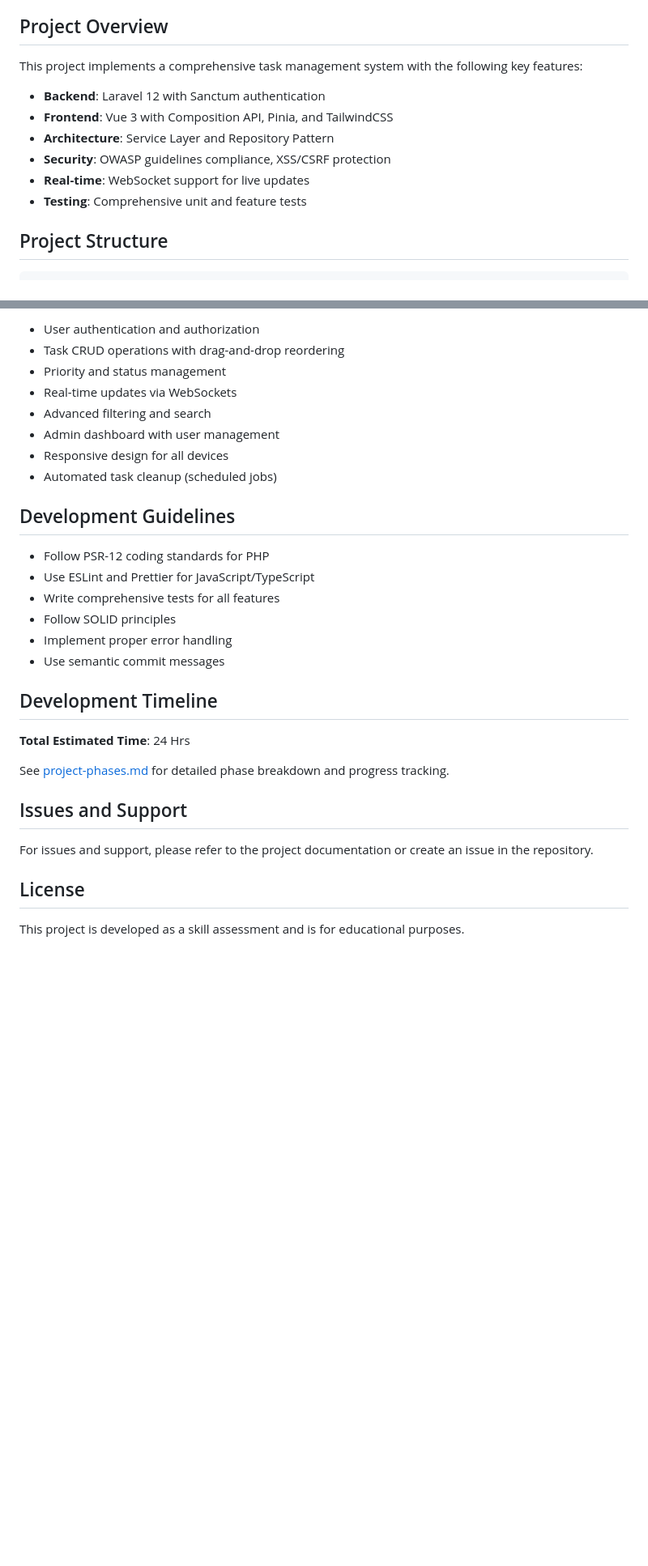
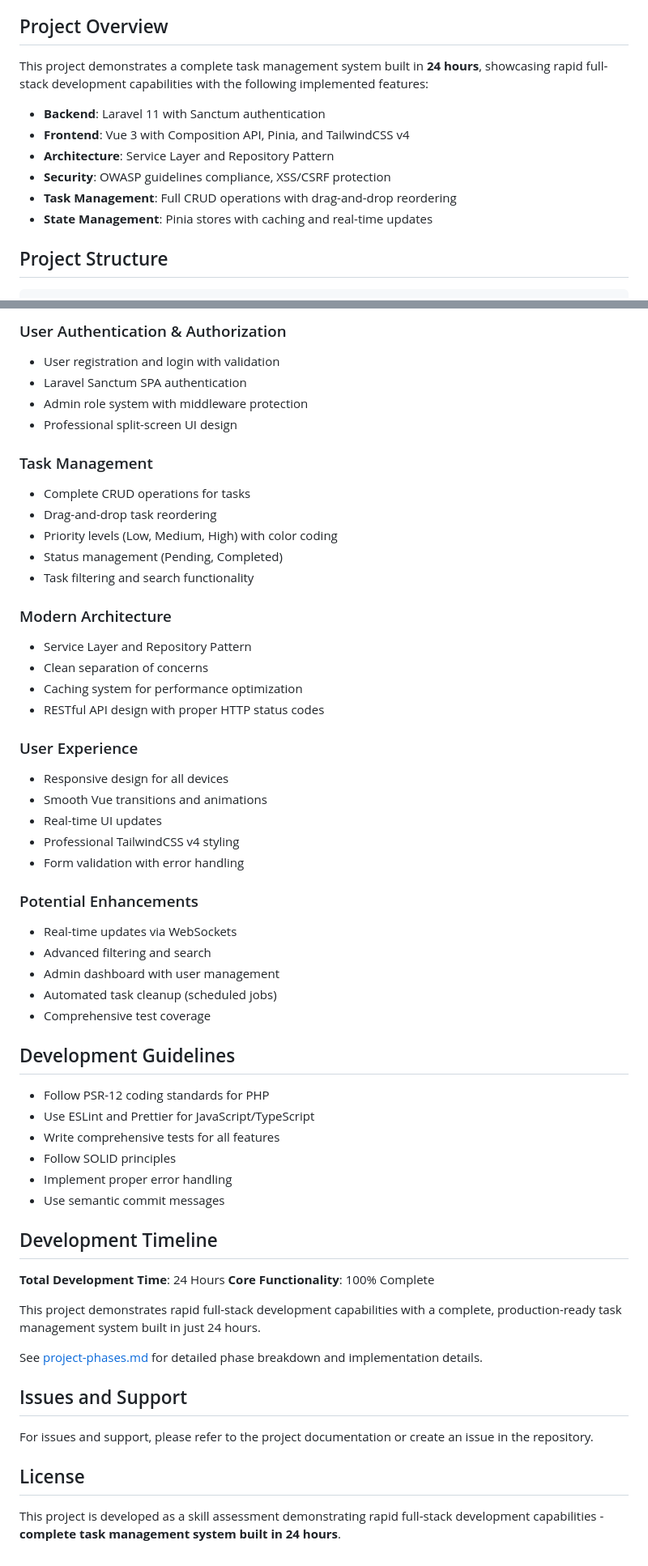
Before and after one commit to kod2337/VIPTutors_Skill_Test, a Markdown page: README.md, 2 parts joined by grey strips. Shown: that part at 81% size. Rendered like a GitHub page; blank space fills up the shorter version.

```diff
--- a/README.md
+++ b/README.md
@@ -4,14 +4,14 @@ A full-stack Task Management System built with Laravel (backend) and Vue 3 (fron
 
 ## Project Overview
 
-This project implements a comprehensive task management system with the following key features:
+This project demonstrates a complete task management system built in **24 hours**, showcasing rapid full-stack development capabilities with the following implemented features:
 
-- **Backend**: Laravel 12 with Sanctum authentication
-- **Frontend**: Vue 3 with Composition API, Pinia, and TailwindCSS
+- **Backend**: Laravel 11 with Sanctum authentication
+- **Frontend**: Vue 3 with Composition API, Pinia, and TailwindCSS v4
 - **Architecture**: Service Layer and Repository Pattern
 - **Security**: OWASP guidelines compliance, XSS/CSRF protection
-- **Real-time**: WebSocket support for live updates
-- **Testing**: Comprehensive unit and feature tests
+- **Task Management**: Full CRUD operations with drag-and-drop reordering
+- **State Management**: Pinia stores with caching and real-time updates
 
 ## Project Structure
 
@@ -201,12 +264,36 @@ API documentation will be available via Postman collection or Swagger UI once th
 
-- User authentication and authorization
-- Task CRUD operations with drag-and-drop reordering
-- Priority and status management
+### User Authentication & Authorization
+- User registration and login with validation
+- Laravel Sanctum SPA authentication
+- Admin role system with middleware protection
+- Professional split-screen UI design
+
+### Task Management
+- Complete CRUD operations for tasks
+- Drag-and-drop task reordering
+- Priority levels (Low, Medium, High) with color coding
+- Status management (Pending, Completed)
+- Task filtering and search functionality
+
+### Modern Architecture
+- Service Layer and Repository Pattern
+- Clean separation of concerns
+- Caching system for performance optimization
+- RESTful API design with proper HTTP status codes
+
+### User Experience
+- Responsive design for all devices
+- Smooth Vue transitions and animations
+- Real-time UI updates
+- Professional TailwindCSS v4 styling
+- Form validation with error handling
+
+### Potential Enhancements
 - Real-time updates via WebSockets
 - Advanced filtering and search
 - Admin dashboard with user management
-- Responsive design for all devices
 - Automated task cleanup (scheduled jobs)
+- Comprehensive test coverage
 
 ## Development Guidelines
 
@@ -219,9 +306,12 @@ API documentation will be available via Postman collection or Swagger UI once th
 
 ## Development Timeline
 
-**Total Estimated Time**: 24 Hrs
+**Total Development Time**: 24 Hours
+**Core Functionality**: 100% Complete
 
-See [project-phases.md](project-phases.md) for detailed phase breakdown and progress tracking.
+This project demonstrates rapid full-stack development capabilities with a complete, production-ready task management system built in just 24 hours.
+
+See [project-phases.md](project-phases.md) for detailed phase breakdown and implementation details.
 
 ## Issues and Support
 
@@ -229,4 +319,4 @@ For issues and support, please refer to the project documentation or create an i
 
 ## License
 
-This project is developed as a skill assessment and is for educational purposes.
+This project is developed as a skill assessment demonstrating rapid full-stack development capabilities - **complete task management system built in 24 hours**.
```
Also changed, not shown: other parts of README.md (+80 -17 lines).
